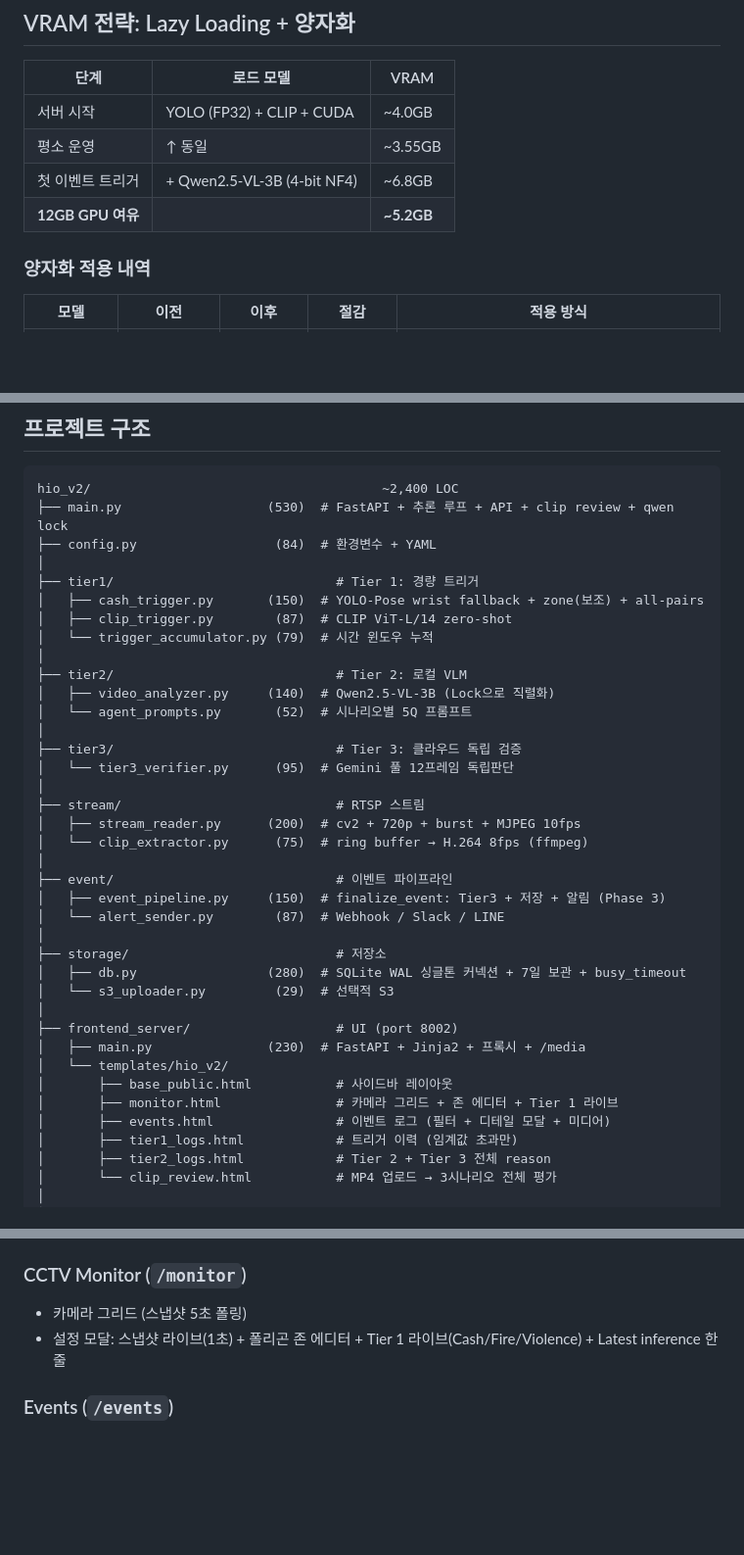
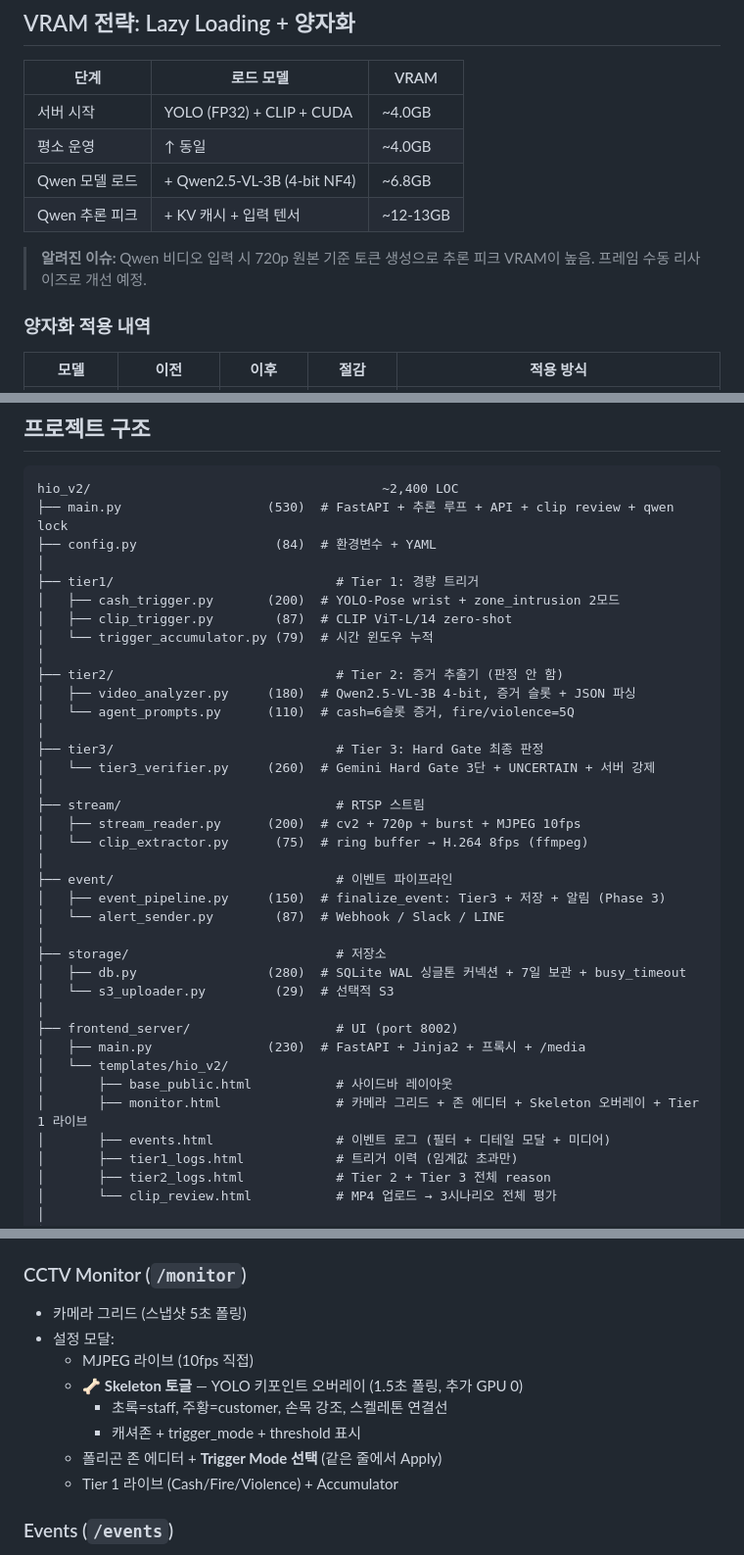
Before and after one commit to WhoAmI125/hio_intelligence_stream, a Markdown page: README.md, 3 parts joined by grey strips. Shown at 98% size. GitHub-like rendering; blank space fills up the shorter version.

Commit message:
docs: update README with skeleton overlay, trigger mode UI, VRAM status
- Project structure: updated LOC counts and descriptions
- Tier 2: evidence extractor (6 slots), not judge
- Tier 3: Hard Gate 3-stage + UNCERTAIN + server enforcement
- API: added /skeleton endpoint
- Frontend: skeleton toggle, trigger_mode next to zone Apply
- VRAM: documented known OOM issue with Qwen video input
- Events: UNCERTAIN verdict badge (yellow)

```diff
--- a/README.md
+++ b/README.md
@@ -254,9 +254,12 @@ VLM이 "이 영역 안에서 캐셔와 고객 사이 거래가 이루어지고
 | 단계 | 로드 모델 | VRAM |
 |---|---|---|
 | 서버 시작 | YOLO (FP32) + CLIP + CUDA | ~4.0GB |
-| 평소 운영 | ↑ 동일 | ~3.55GB |
-| 첫 이벤트 트리거 | + Qwen2.5-VL-3B (4-bit NF4) | ~6.8GB |
-| **12GB GPU 여유** | | **~5.2GB** |
+| 평소 운영 | ↑ 동일 | ~4.0GB |
+| Qwen 모델 로드 | + Qwen2.5-VL-3B (4-bit NF4) | ~6.8GB |
+| Qwen 추론 피크 | + KV 캐시 + 입력 텐서 | ~12-13GB |
+
+> **알려진 이슈:** Qwen 비디오 입력 시 720p 원본 기준 토큰 생성으로
+> 추론 피크 VRAM이 높음. 프레임 수동 리사이즈로 개선 예정.
 
 ### 양자화 적용 내역
 | 모델 | 이전 | 이후 | 절감 | 적용 방식 |
@@ -314,16 +317,16 @@ hio_v2/                                      ~2,400 LOC
 ├── config.py                  (84)  # 환경변수 + YAML
 │
 ├── tier1/                             # Tier 1: 경량 트리거
-│   ├── cash_trigger.py       (150)  # YOLO-Pose wrist fallback + zone(보조) + all-pairs
+│   ├── cash_trigger.py       (200)  # YOLO-Pose wrist + zone_intrusion 2모드
 │   ├── clip_trigger.py        (87)  # CLIP ViT-L/14 zero-shot
 │   └── trigger_accumulator.py (79)  # 시간 윈도우 누적
 │
-├── tier2/                             # Tier 2: 로컬 VLM
-│   ├── video_analyzer.py     (140)  # Qwen2.5-VL-3B (Lock으로 직렬화)
-│   └── agent_prompts.py       (52)  # 시나리오별 5Q 프롬프트
+├── tier2/                             # Tier 2: 증거 추출기 (판정 안 함)
+│   ├── video_analyzer.py     (180)  # Qwen2.5-VL-3B 4-bit, 증거 슬롯 + JSON 파싱
+│   └── agent_prompts.py      (110)  # cash=6슬롯 증거, fire/violence=5Q
 │
-├── tier3/                             # Tier 3: 클라우드 독립 검증
-│   └── tier3_verifier.py      (95)  # Gemini 풀 12프레임 독립판단
+├── tier3/                             # Tier 3: Hard Gate 최종 판정
+│   └── tier3_verifier.py     (260)  # Gemini Hard Gate 3단 + UNCERTAIN + 서버 강제
 │
 ├── stream/                            # RTSP 스트림
 │   ├── stream_reader.py      (200)  # cv2 + 720p + burst + MJPEG 10fps
@@ -341,7 +344,7 @@ hio_v2/                                      ~2,400 LOC
 │   ├── main.py               (230)  # FastAPI + Jinja2 + 프록시 + /media
 │   └── templates/hio_v2/
 │       ├── base_public.html           # 사이드바 레이아웃
-│       ├── monitor.html               # 카메라 그리드 + 존 에디터 + Tier 1 라이브
+│       ├── monitor.html               # 카메라 그리드 + 존 에디터 + Skeleton 오버레이 + Tier 1 라이브
 │       ├── events.html                # 이벤트 로그 (필터 + 디테일 모달 + 미디어)
 │       ├── tier1_logs.html            # 트리거 이력 (임계값 초과만)
 │       ├── tier2_logs.html            # Tier 2 + Tier 3 전체 reason
@@ -365,7 +368,13 @@ hio_v2/                                      ~2,400 LOC
 
 ### CCTV Monitor (`/monitor`)
 - 카메라 그리드 (스냅샷 5초 폴링)
-- 설정 모달: 스냅샷 라이브(1초) + 폴리곤 존 에디터 + Tier 1 라이브(Cash/Fire/Violence) + Latest inference 한줄
+- 설정 모달:
+  - MJPEG 라이브 (10fps 직접)
+  - 🦴 **Skeleton 토글** — YOLO 키포인트 오버레이 (1.5초 폴링, 추가 GPU 0)
+    - 초록=staff, 주황=customer, 손목 강조, 스켈레톤 연결선
+    - 캐셔존 + trigger_mode + threshold 표시
+  - 폴리곤 존 에디터 + **Trigger Mode 선택** (같은 줄에서 Apply)
+  - Tier 1 라이브 (Cash/Fire/Violence) + Accumulator
 
 ### Events (`/events`)
 - 필터 (카메라, 시나리오, 페이지당)
```
Also changed, not shown: other parts of README.md (+3 -2 lines).
